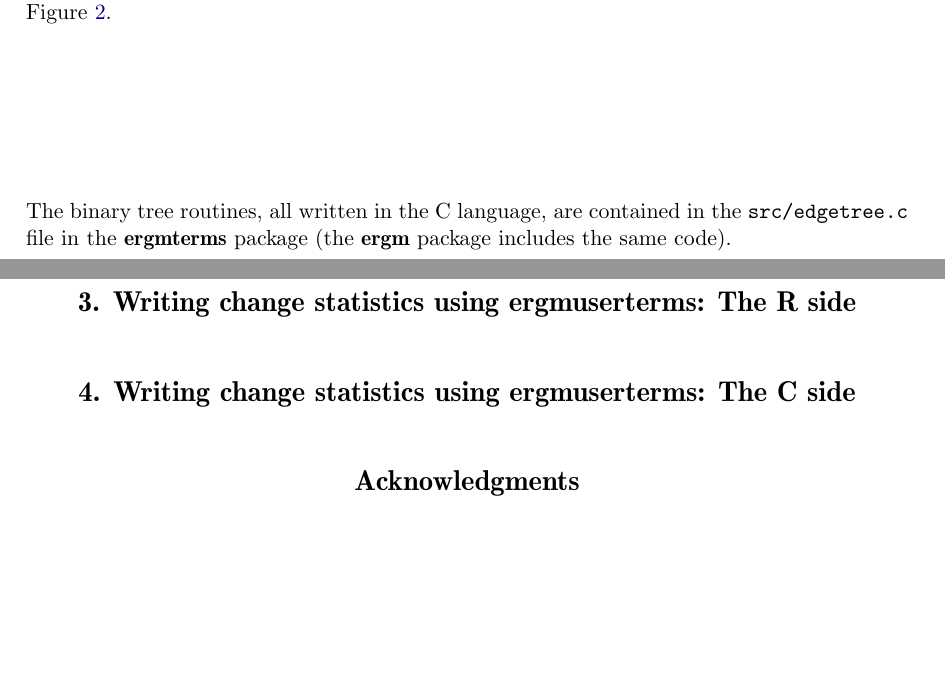
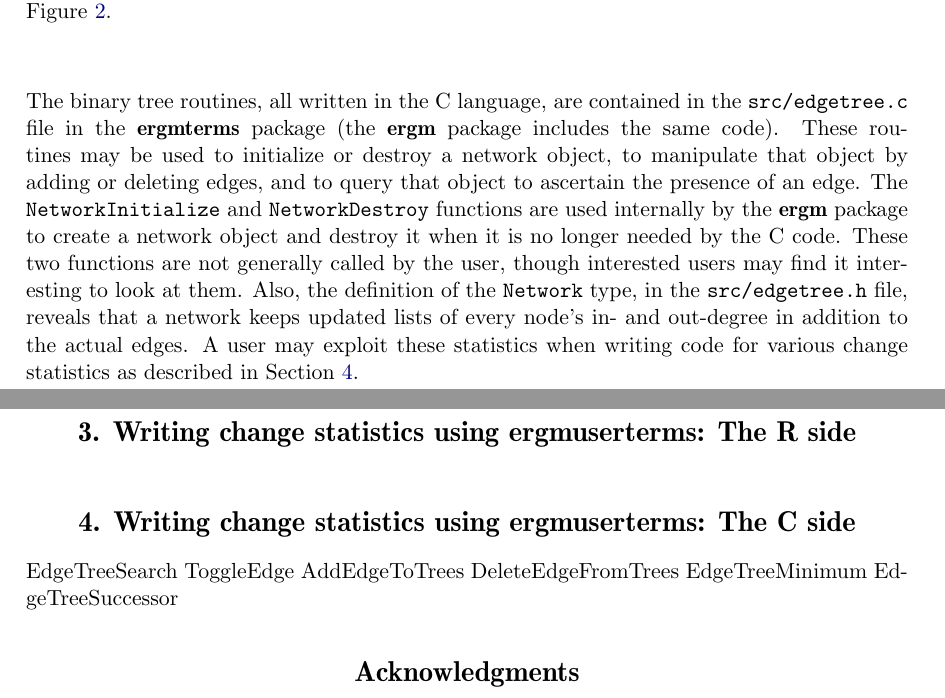
Before and after one commit to statnet/ergm.userterms, a LaTeX document (inst/doc/ergmuserterms.tex): two parts of pages 2 and 3 of 4, joined at a grey line, cut so that both start at the same text, the shorter picture padded with empty space. Compiled offline with pdfLaTeX.

Commit message:
small changes to .tex document and InitErgmTerm.R comments
git-svn-id: svn+ssh://statnet.csde.washington.edu/svn/statnet_commons/ergmuserterms/trunk@4282 9cb281f4-553f-406f-8d7f-11f072bbfe46

```diff
--- a/inst/doc/ergmuserterms.tex
+++ b/inst/doc/ergmuserterms.tex
@@ -140,13 +140,37 @@ before the binary trees are built.}\label{outedgefig}
 
 The binary tree routines, all written in the C language, are contained in the
 \code{src/edgetree.c} file in the \pkg{ergmterms} package (the \pkg{ergm} package
-includes the same code).
+includes the same code).  These routines may be used to initialize or destroy
+a network object, to manipulate that object by adding or deleting edges, and to
+query that object to ascertain the presence of an edge.
+The \code{NetworkInitialize} and \code{NetworkDestroy} functions
+are used internally by the \pkg{ergm} package to create a network object
+and destroy it when it is no longer needed by the C code.  These two functions
+are not generally called by the user, though interested users may find it interesting
+to look at them.  Also, the definition of the \code{Network} type, in the
+\code{src/edgetree.h} file, reveals that a network keeps updated lists of every node's
+in- and out-degree in addition to the actual edges.  A user may exploit these statistics
+when writing code for various change statistics as described in Section \ref{Cside}.
+
 
 \section[Writing change statistics using ergmuserterms:  The R side]%
 {Writing change statistics using \pkg{ergmuserterms}:  The R side}
+\label{Rside}
 
 \section[Writing change statistics using ergmuserterms:  The C side]%
 {Writing change statistics using \pkg{ergmuserterms}:  The C side}
+\label{Cside}
+
+EdgeTreeSearch
+ToggleEdge
+AddEdgeToTrees
+DeleteEdgeFromTrees
+EdgeTreeMinimum
+EdgeTreeSuccessor
+
+
+
+
 
 \section*{Acknowledgments}
 
```
Also changed, not shown: 1 other file.
